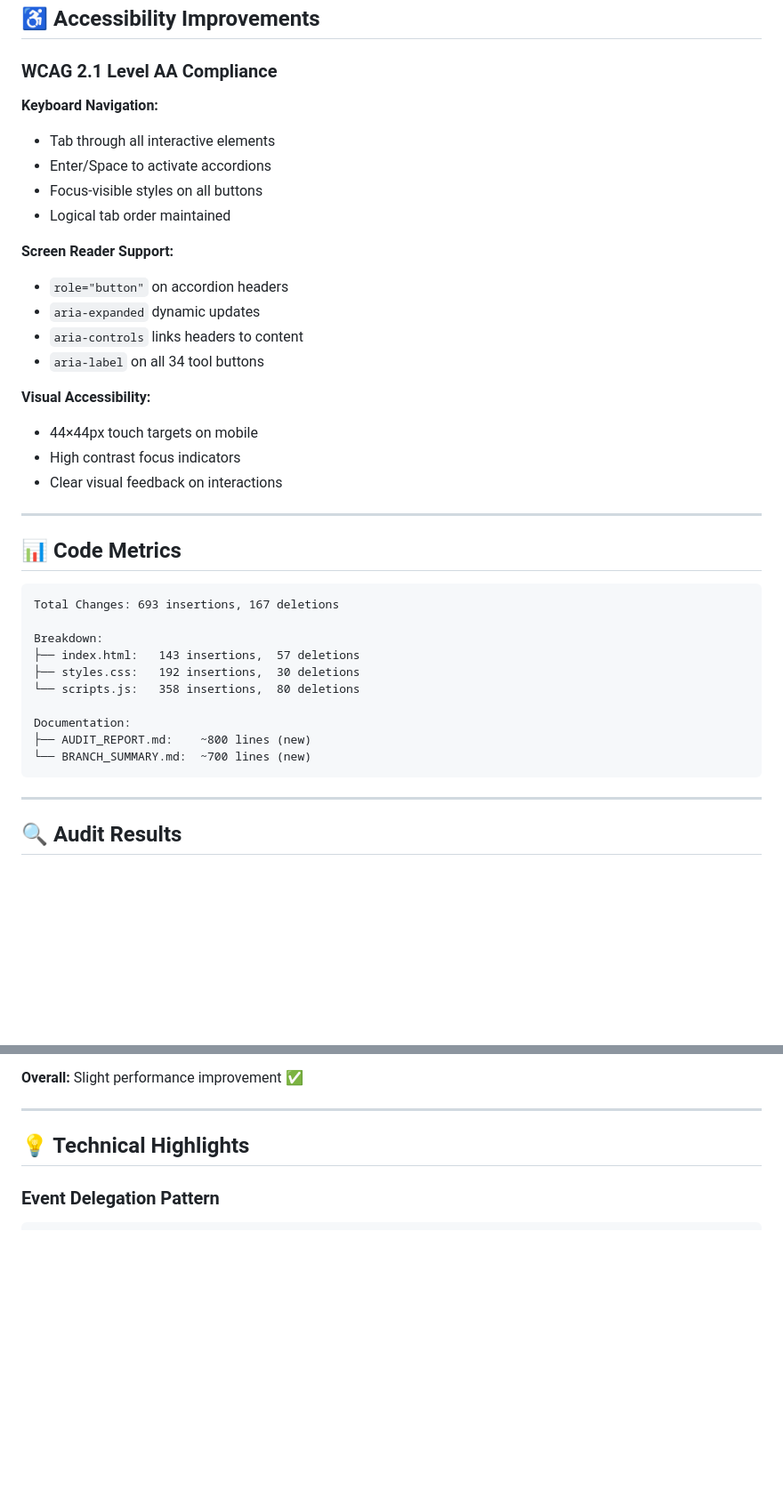
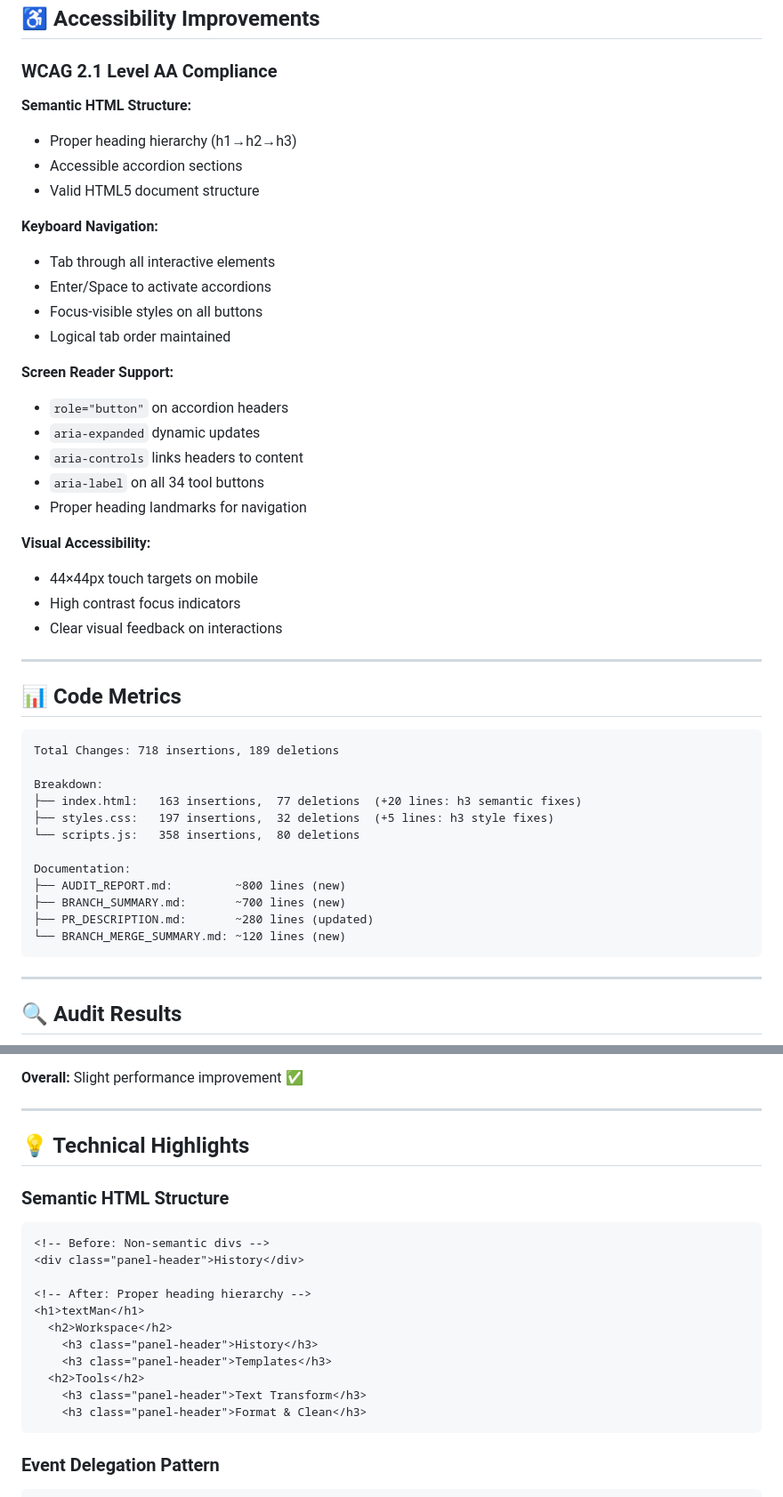
Before and after one commit to dnoice/textMan, a Markdown page: PR_DESCRIPTION.md, 2 parts joined by grey strips. Shown at 89% size. Drawn GitHub-style; blank space fills up the shorter version.

````diff
--- a/PR_DESCRIPTION.md
+++ b/PR_DESCRIPTION.md
@@ -77,6 +92,11 @@ TXT, MD, JSON, HTML
 
 ### WCAG 2.1 Level AA Compliance
 
+**Semantic HTML Structure:**
+- Proper heading hierarchy (h1→h2→h3)
+- Accessible accordion sections
+- Valid HTML5 document structure
+
 **Keyboard Navigation:**
 - Tab through all interactive elements
 - Enter/Space to activate accordions
@@ -88,6 +108,7 @@ TXT, MD, JSON, HTML
 - `aria-expanded` dynamic updates
 - `aria-controls` links headers to content
 - `aria-label` on all 34 tool buttons
+- Proper heading landmarks for navigation
 
 **Visual Accessibility:**
 - 44×44px touch targets on mobile
@@ -99,16 +120,18 @@ TXT, MD, JSON, HTML
 ## 📊 Code Metrics
 
 ```
-Total Changes: 693 insertions, 167 deletions
+Total Changes: 718 insertions, 189 deletions
 
 Breakdown:
-├── index.html:   143 insertions,  57 deletions
-├── styles.css:   192 insertions,  30 deletions
+├── index.html:   163 insertions,  77 deletions  (+20 lines: h3 semantic fixes)
+├── styles.css:   197 insertions,  32 deletions  (+5 lines: h3 style fixes)
 └── scripts.js:   358 insertions,  80 deletions
 
 Documentation:
-├── AUDIT_REPORT.md:    ~800 lines (new)
-└── BRANCH_SUMMARY.md:  ~700 lines (new)
+├── AUDIT_REPORT.md:         ~800 lines (new)
+├── BRANCH_SUMMARY.md:       ~700 lines (new)
+├── PR_DESCRIPTION.md:       ~280 lines (updated)
+└── BRANCH_MERGE_SUMMARY.md: ~120 lines (new)
 ```
 
 ---
@@ -162,6 +192,21 @@ Documentation:
 ---
 
 ## 💡 Technical Highlights
+
+### Semantic HTML Structure
+```html
+<!-- Before: Non-semantic divs -->
+<div class="panel-header">History</div>
+
+<!-- After: Proper heading hierarchy -->
+<h1>textMan</h1>
+  <h2>Workspace</h2>
+    <h3 class="panel-header">History</h3>
+    <h3 class="panel-header">Templates</h3>
+  <h2>Tools</h2>
+    <h3 class="panel-header">Text Transform</h3>
+    <h3 class="panel-header">Format & Clean</h3>
+```
 
 ### Event Delegation Pattern
 ```javascript
````
Also changed, not shown: other parts of PR_DESCRIPTION.md (+61 -9 lines), BRANCH_MERGE_SUMMARY.md (added, +382 -0 lines).
